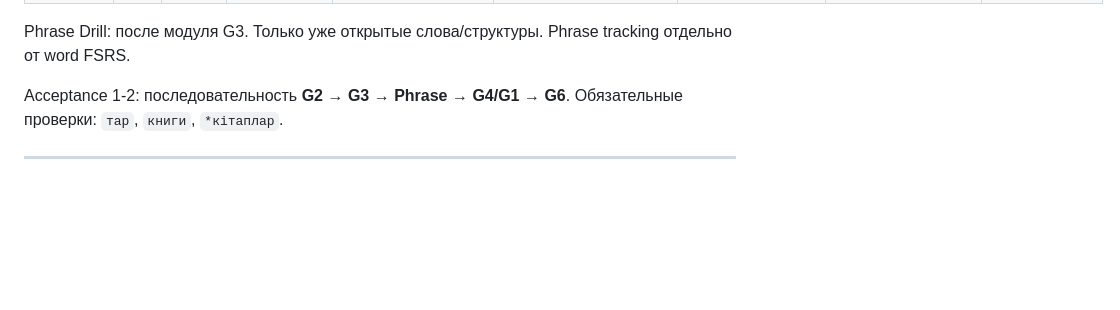
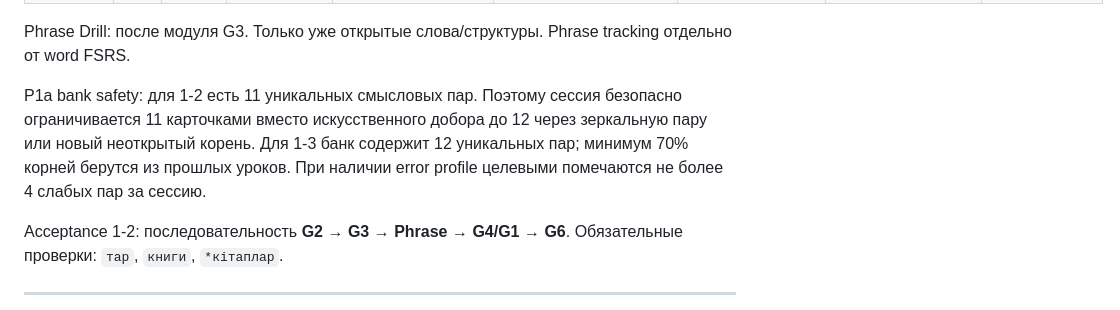
Before and after one commit to dAIm0on/qazaqsha, a Markdown page: PHASE2B_CONTENT_MATRIX_2026-09-18.md, the part around the change. Rendered like a GitHub page; blank space fills up the shorter version.

Commit message:
docs: record Phrase Drill safe session bounds

```diff
--- a/PHASE2B_CONTENT_MATRIX_2026-09-18.md
+++ b/PHASE2B_CONTENT_MATRIX_2026-09-18.md
@@ -90,6 +90,8 @@ Canonical rule: `T2_PLURAL_LDT`.
 | 5d | G6 | fields | `*қолдер` | `қолдар` | `HARMONY` | «Ошибка в гласной окончания: **қол** твёрдое → **а**: **қолдар**.» | T2_PLURAL_LDT |  |
 
 Phrase Drill: после модуля G3. Только уже открытые слова/структуры. Phrase tracking отдельно от word FSRS.
+
+P1a bank safety: для 1-2 есть 11 уникальных смысловых пар. Поэтому сессия безопасно ограничивается 11 карточками вместо искусственного добора до 12 через зеркальную пару или новый неоткрытый корень. Для 1-3 банк содержит 12 уникальных пар; минимум 70% корней берутся из прошлых уроков. При наличии error profile целевыми помечаются не более 4 слабых пар за сессию.
 
 Acceptance 1-2: последовательность **G2 → G3 → Phrase → G4/G1 → G6**. Обязательные проверки: `тар`, `книги`, `*кітаплар`.
 
```
